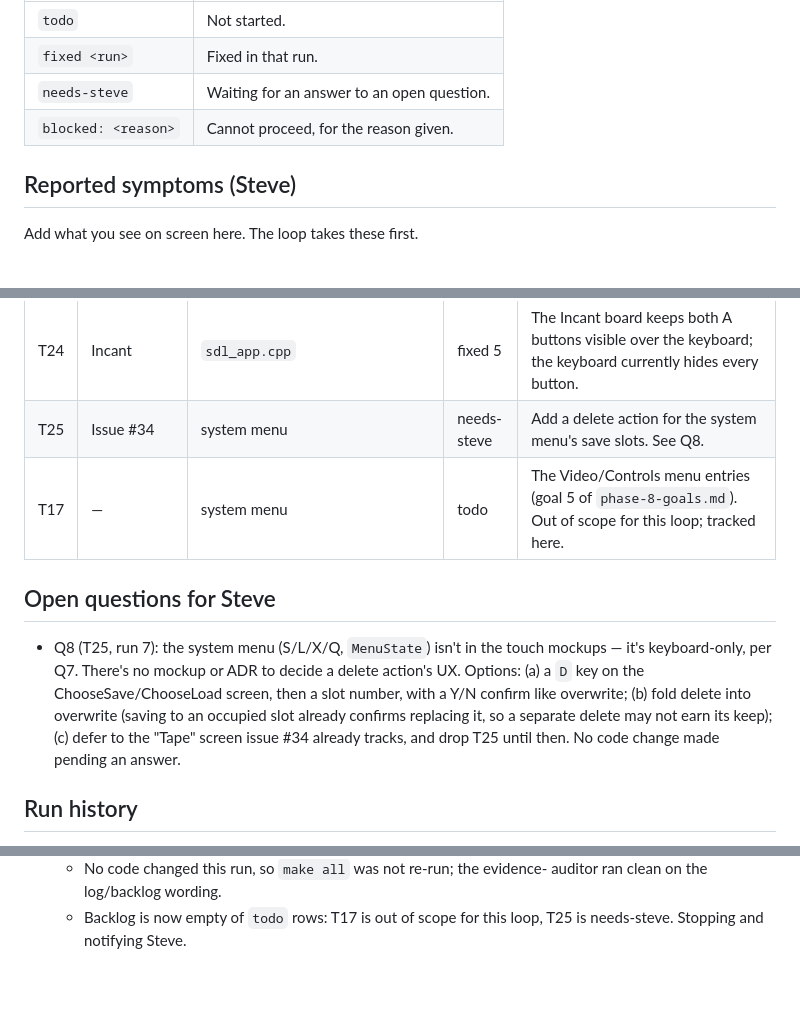
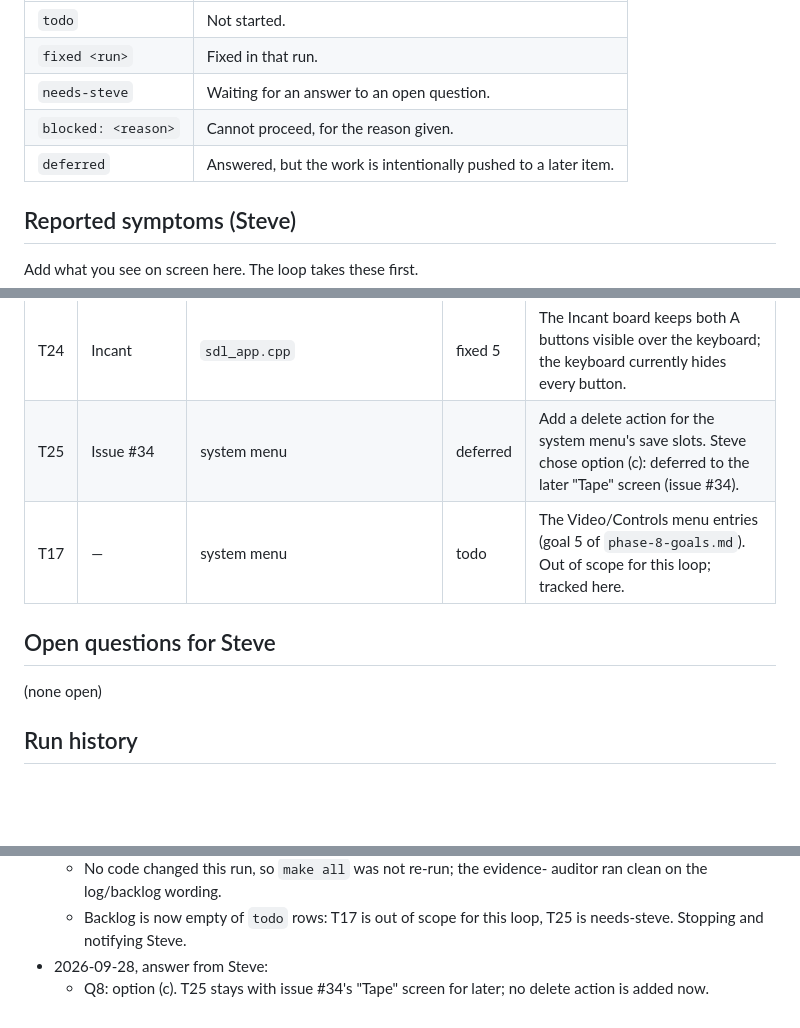
Before and after one commit to SteveLeve/daggorath, a Markdown page: docs/planning/touch-overlay-log.md, 3 parts joined by grey strips. GitHub-like rendering; blank space fills up the shorter version.

Commit message:
Record Steve's answer to Q8: defer the save-slot delete action to the later Tape screen.
T25 moves from needs-steve to deferred (issue #34). The backlog now
holds no todo rows: T17 stays out of this loop's scope, and T25 waits
on the Tape screen.

```diff
--- a/docs/planning/touch-overlay-log.md
+++ b/docs/planning/touch-overlay-log.md
@@ -10,6 +10,7 @@ This log goes with `touch-overlay-loop.md`.
 | `fixed <run>` | Fixed in that run. |
 | `needs-steve` | Waiting for an answer to an open question. |
 | `blocked: <reason>` | Cannot proceed, for the reason given. |
+| `deferred` | Answered, but the work is intentionally pushed to a later item. |
 
 ## Reported symptoms (Steve)
 
@@ -64,19 +65,12 @@ Code paths are in `src/`.
 | T22 | Main (phone) | `layout_phone` | fixed 6 | At 1248x576 the ⇥ ↷ column reaches 11 px into the game, as the Main board's own 170 vs 162 does. Check whether that is wanted or should be scaled down to fit the margin. |
 | T23 | Incant | `sdl_app.cpp` | fixed 5 | The text box and the ⌫ ↵ ✕ SPC labels use SDL's 8 px debug font, which is small next to the keys. |
 | T24 | Incant | `sdl_app.cpp` | fixed 5 | The Incant board keeps both A buttons visible over the keyboard; the keyboard currently hides every button. |
-| T25 | Issue #34 | system menu | needs-steve | Add a delete action for the system menu's save slots. See Q8. |
+| T25 | Issue #34 | system menu | deferred | Add a delete action for the system menu's save slots. Steve chose option (c): deferred to the later "Tape" screen (issue #34). |
 | T17 | — | system menu | todo | The Video/Controls menu entries (goal 5 of `phase-8-goals.md`). Out of scope for this loop; tracked here. |
 
 ## Open questions for Steve
 
-- Q8 (T25, run 7): the system menu (S/L/X/Q, `MenuState`) isn't in the touch
-  mockups — it's keyboard-only, per Q7. There's no mockup or ADR to decide a
-  delete action's UX. Options: (a) a `D` key on the ChooseSave/ChooseLoad
-  screen, then a slot number, with a Y/N confirm like overwrite; (b) fold
-  delete into overwrite (saving to an occupied slot already confirms
-  replacing it, so a separate delete may not earn its keep); (c) defer to
-  the "Tape" screen issue #34 already tracks, and drop T25 until then. No
-  code change made pending an answer.
+(none open)
 
 ## Run history
 
@@ -182,3 +176,6 @@ Code paths are in `src/`.
     auditor ran clean on the log/backlog wording.
   - Backlog is now empty of `todo` rows: T17 is out of scope for this loop,
     T25 is needs-steve. Stopping and notifying Steve.
+- 2026-09-28, answer from Steve:
+  - Q8: option (c). T25 stays with issue #34's "Tape" screen for later; no
+    delete action is added now.
```
